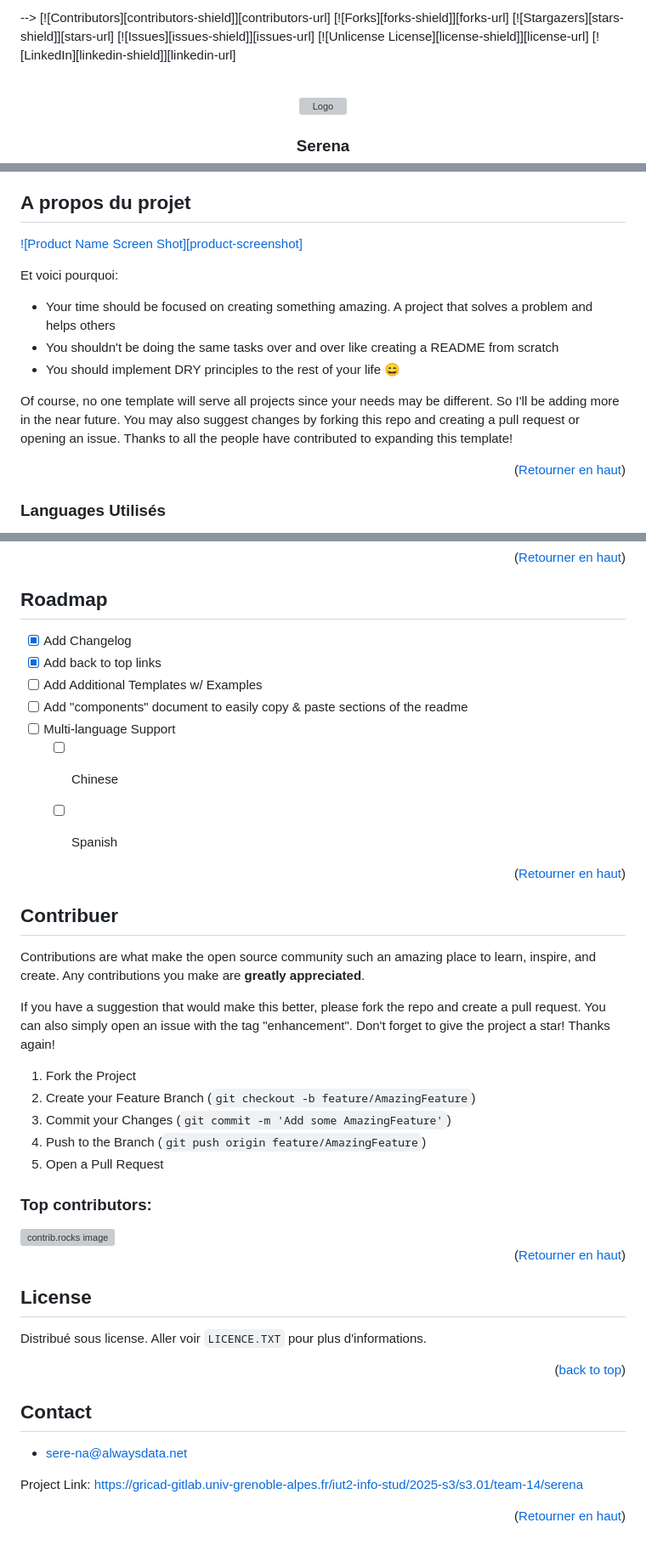
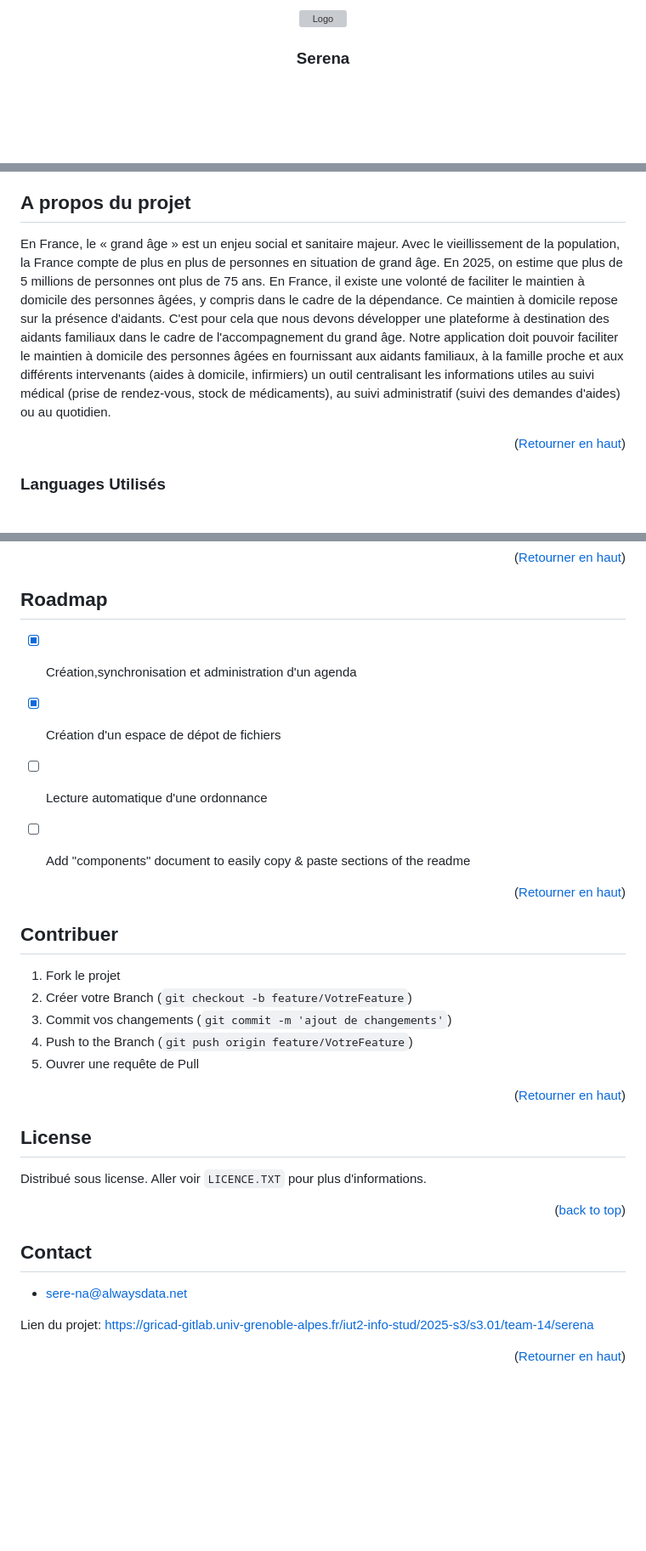
Before and after one commit to Nth-C/serena, a Markdown page: README.md, 3 parts joined by grey strips. Shown at 85% size. Drawn GitHub-style; blank space fills up the shorter version; grey boxes are pictures that could not be loaded.

```diff
--- a/README.md
+++ b/README.md
@@ -1,13 +1,5 @@
 <a id="readme-top"></a>
 
-
--->
-[![Contributors][contributors-shield]][contributors-url]
-[![Forks][forks-shield]][forks-url]
-[![Stargazers][stars-shield]][stars-url]
-[![Issues][issues-shield]][issues-url]
-[![Unlicense License][license-shield]][license-url]
-[![LinkedIn][linkedin-shield]][linkedin-url]
 
 
 
@@ -62,16 +54,11 @@
 
 ## A propos du projet
 
-[![Product Name Screen Shot][product-screenshot]](https://example.com)
 
-
-
-Et voici pourquoi:
-* Your time should be focused on creating something amazing. A project that solves a problem and helps others
-* You shouldn't be doing the same tasks over and over like creating a README from scratch
-* You should implement DRY principles to the rest of your life :smile:
-
-Of course, no one template will serve all projects since your needs may be different. So I'll be adding more in the near future. You may also suggest changes by forking this repo and creating a pull request or opening an issue. Thanks to all the people have contributed to expanding this template!
+En France, le « grand âge » est un enjeu social et sanitaire majeur. Avec le vieillissement de la population, la France compte de plus en plus de personnes en situation de grand âge. En 2025, on estime que plus de 5 millions de personnes ont plus de 75 ans.
+En France, il existe une volonté de faciliter le maintien à domicile des personnes âgées, y compris dans le cadre de la dépendance. Ce maintien à domicile repose sur la présence d'aidants.
+C'est pour cela que nous devons développer une plateforme à destination des aidants familiaux dans le cadre de l'accompagnement du grand âge.
+Notre application doit pouvoir faciliter le maintien à domicile des personnes âgées en fournissant aux aidants familiaux, à la famille proche et aux différents intervenants (aides à domicile, infirmiers) un outil centralisant les informations utiles au suivi médical (prise de rendez-vous, stock de médicaments), au suivi administratif (suivi des demandes d'aides) ou au quotidien.
 
 
 <p align="right">(<a href="#readme-top">Retourner en haut</a>)</p>
@@ -142,12 +126,9 @@ _For more examples, please refer to the [Documentation](https://example.com)_
 ## Roadmap
 
-- [x] Add Changelog
-- [x] Add back to top links
-- [ ] Add Additional Templates w/ Examples
+- [x] Création,synchronisation et administration d'un agenda
+- [x] Création d'un espace de dépot de fichiers
+- [ ] Lecture automatique d'une ordonnance
 - [ ] Add "components" document to easily copy & paste sections of the readme
-- [ ] Multi-language Support
-    - [ ] Chinese
-    - [ ] Spanish
 
 
 <p align="right">(<a href="#readme-top">Retourner en haut</a>)</p>
@@ -156,22 +137,12 @@ _For more examples, please refer to the [Documentation](https://example.com)_
 
 ## Contribuer
 
-Contributions are what make the open source community such an amazing place to learn, inspire, and create. Any contributions you make are **greatly appreciated**.
+1. Fork le projet
+2. Créer votre Branch (`git checkout -b feature/VotreFeature`)
+3. Commit vos changements (`git commit -m 'ajout de changements'`)
+4. Push to the Branch (`git push origin feature/VotreFeature`)
+5. Ouvrer une requête de Pull
 
-If you have a suggestion that would make this better, please fork the repo and create a pull request. You can also simply open an issue with the tag "enhancement".
-Don't forget to give the project a star! Thanks again!
-
-1. Fork the Project
-2. Create your Feature Branch (`git checkout -b feature/AmazingFeature`)
-3. Commit your Changes (`git commit -m 'Add some AmazingFeature'`)
-4. Push to the Branch (`git push origin feature/AmazingFeature`)
-5. Open a Pull Request
-
-### Top contributors:
-
-<a href="https://github.com/othneildrew/Best-README-Template/graphs/contributors">
-  <img src="https://contrib.rocks/image?repo=othneildrew/Best-README-Template" alt="contrib.rocks image" />
-</a>
 
 <p align="right">(<a href="#readme-top">Retourner en haut</a>)</p>
 
@@ -188,7 +159,7 @@ Distribué sous license. Aller voir `LICENCE.TXT` pour plus d'informations.
 
  - sere-na@alwaysdata.net
 
-Project Link: [https://gricad-gitlab.univ-grenoble-alpes.fr/iut2-info-stud/2025-s3/s3.01/team-14/serena](https://gricad-gitlab.univ-grenoble-alpes.fr/iut2-info-stud/2025-s3/s3.01/team-14/serena)
+Lien du projet: [https://gricad-gitlab.univ-grenoble-alpes.fr/iut2-info-stud/2025-s3/s3.01/team-14/serena](https://gricad-gitlab.univ-grenoble-alpes.fr/iut2-info-stud/2025-s3/s3.01/team-14/serena)
 
 <p align="right">(<a href="#readme-top">Retourner en haut</a>)</p>
 
```
Also changed, not shown: other parts of README.md (+0 -3 lines).
